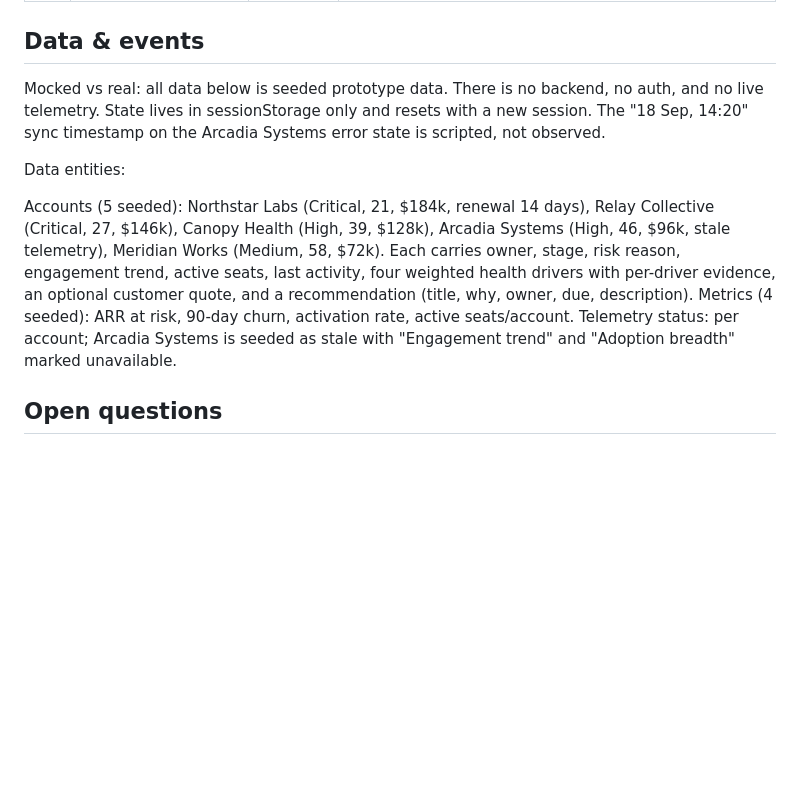
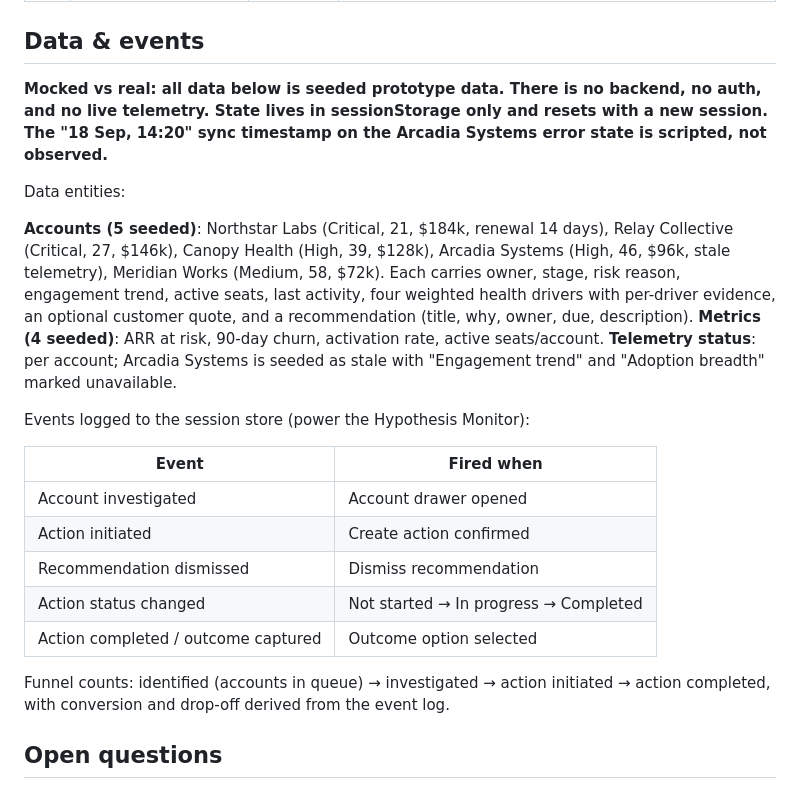
Before and after one commit to ydiamandieva/my-vibe-coding-project, a Markdown page: 04-production/PRD.md, the part around the change. Rendered like a GitHub page; blank space fills up the shorter version.

```diff
--- a/04-production/PRD.md
+++ b/04-production/PRD.md
@@ -56,13 +56,25 @@ Mocked vs real: the hypothesis is tested against seeded data within a single bro
 | 13 | Session continuity	| Should	| Filters, investigated accounts, actions, outcomes and funnel events survive page reload within the browser session |
 
 ## Data & events
-Mocked vs real: all data below is seeded prototype data. There is no backend, no auth, and no live telemetry. State lives in sessionStorage only and resets with a new session. The "18 Sep, 14:20" sync timestamp on the Arcadia Systems error state is scripted, not observed.
+**Mocked vs real: all data below is seeded prototype data. There is no backend, no auth, and no live telemetry. State lives in sessionStorage only and resets with a new session. The "18 Sep, 14:20" sync timestamp on the Arcadia Systems error state is scripted, not observed.**
 
 Data entities:
 
-Accounts (5 seeded): Northstar Labs (Critical, 21, $184k, renewal 14 days), Relay Collective (Critical, 27, $146k), Canopy Health (High, 39, $128k), Arcadia Systems (High, 46, $96k, stale telemetry), Meridian Works (Medium, 58, $72k). Each carries owner, stage, risk reason, engagement trend, active seats, last activity, four weighted health drivers with per-driver evidence, an optional customer quote, and a recommendation (title, why, owner, due, description).
-Metrics (4 seeded): ARR at risk, 90-day churn, activation rate, active seats/account.
-Telemetry status: per account; Arcadia Systems is seeded as stale with "Engagement trend" and "Adoption breadth" marked unavailable.
+**Accounts (5 seeded)**: Northstar Labs (Critical, 21, $184k, renewal 14 days), Relay Collective (Critical, 27, $146k), Canopy Health (High, 39, $128k), Arcadia Systems (High, 46, $96k, stale telemetry), Meridian Works (Medium, 58, $72k). Each carries owner, stage, risk reason, engagement trend, active seats, last activity, four weighted health drivers with per-driver evidence, an optional customer quote, and a recommendation (title, why, owner, due, description).
+**Metrics (4 seeded)**: ARR at risk, 90-day churn, activation rate, active seats/account.
+**Telemetry status**: per account; Arcadia Systems is seeded as stale with "Engagement trend" and "Adoption breadth" marked unavailable.
+
+Events logged to the session store (power the Hypothesis Monitor):
+
+| Event | Fired when |
+|---|---|
+| Account investigated | Account drawer opened |
+| Action initiated	| Create action confirmed |
+| Recommendation dismissed	| Dismiss recommendation |
+| Action status changed	| Not started → In progress → Completed |
+| Action completed / outcome captured	| Outcome option selected |
+
+Funnel counts: identified (accounts in queue) → investigated → action initiated → action completed, with conversion and drop-off derived from the event log.
 
 ## Open questions
 
```
